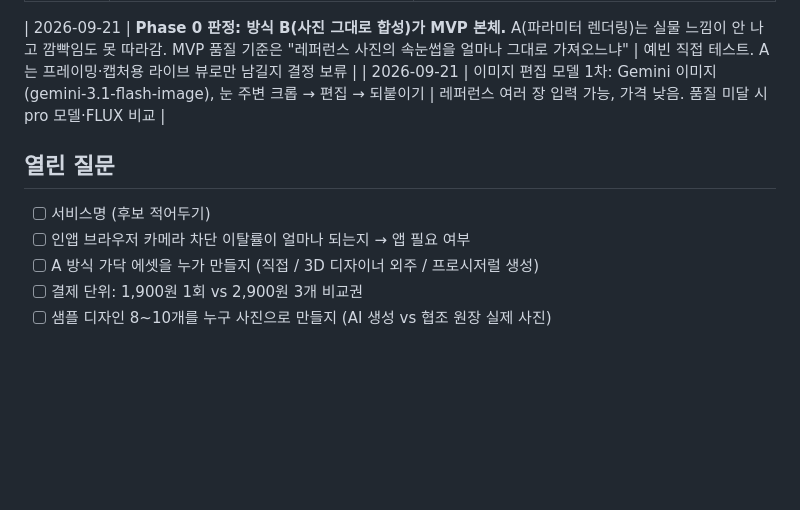
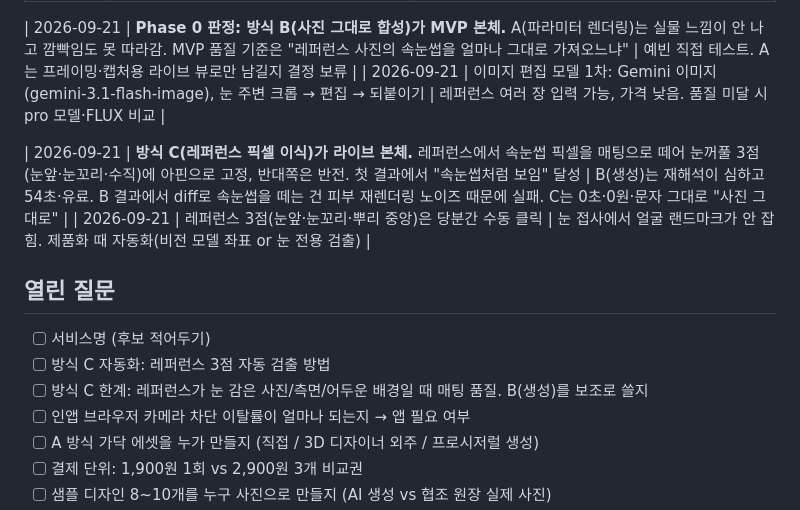
Before and after one commit to bea-kang/LASH-PRO, a Markdown page: docs/06-decisions.md, the part around the change. Drawn GitHub-style; blank space fills up the shorter version.

Commit message:
Decisions: pixel transfer (C) becomes the live core; idea log for the live/pixel pivot

```diff
--- a/docs/06-decisions.md
+++ b/docs/06-decisions.md
@@ -17,9 +17,14 @@
 | 2026-09-21 | **Phase 0 판정: 방식 B(사진 그대로 합성)가 MVP 본체.** A(파라미터 렌더링)는 실물 느낌이 안 나고 깜빡임도 못 따라감. MVP 품질 기준은 "레퍼런스 사진의 속눈썹을 얼마나 그대로 가져오느냐" | 예빈 직접 테스트. A는 프레이밍·캡처용 라이브 뷰로만 남길지 결정 보류 |
 | 2026-09-21 | 이미지 편집 모델 1차: Gemini 이미지(gemini-3.1-flash-image), 눈 주변 크롭 → 편집 → 되붙이기 | 레퍼런스 여러 장 입력 가능, 가격 낮음. 품질 미달 시 pro 모델·FLUX 비교 |
 
+| 2026-09-21 | **방식 C(레퍼런스 픽셀 이식)가 라이브 본체.** 레퍼런스에서 속눈썹 픽셀을 매팅으로 떼어 눈꺼풀 3점(눈앞·눈꼬리·수직)에 아핀으로 고정, 반대쪽은 반전. 첫 결과에서 "속눈썹처럼 보임" 달성 | B(생성)는 재해석이 심하고 54초·유료. B 결과에서 diff로 속눈썹을 떼는 건 피부 재렌더링 노이즈 때문에 실패. C는 0초·0원·문자 그대로 "사진 그대로" |
+| 2026-09-21 | 레퍼런스 3점(눈앞·눈꼬리·뿌리 중앙)은 당분간 수동 클릭 | 눈 접사에서 얼굴 랜드마크가 안 잡힘. 제품화 때 자동화(비전 모델 좌표 or 눈 전용 검출) |
+
 ## 열린 질문
 
 - [ ] 서비스명 (후보 적어두기)
+- [ ] 방식 C 자동화: 레퍼런스 3점 자동 검출 방법
+- [ ] 방식 C 한계: 레퍼런스가 눈 감은 사진/측면/어두운 배경일 때 매팅 품질. B(생성)를 보조로 쓸지
 - [ ] 인앱 브라우저 카메라 차단 이탈률이 얼마나 되는지 → 앱 필요 여부
 - [ ] A 방식 가닥 에셋을 누가 만들지 (직접 / 3D 디자이너 외주 / 프로시저럴 생성)
 - [ ] 결제 단위: 1,900원 1회 vs 2,900원 3개 비교권
```
Also changed, not shown: ideas/2026-09-21-라이브-픽셀이식.md (added, +18 -0 lines).
